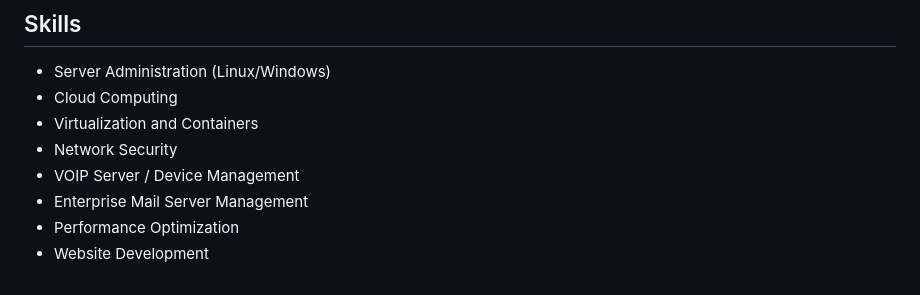
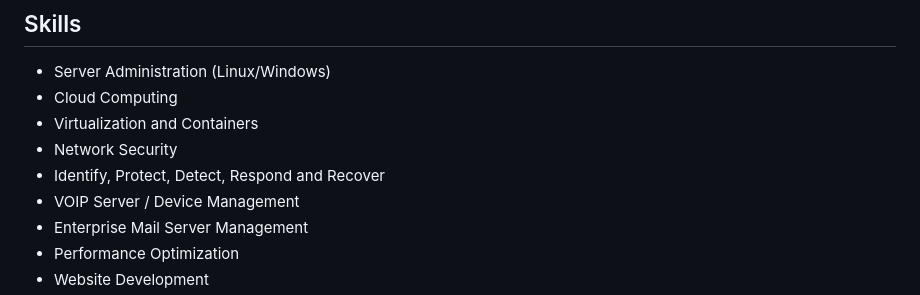
Before and after one commit to CodeBreakerRU/CodeBreakerRu, a Markdown page: README.md, the part around the change. GitHub-like rendering.

```diff
--- a/README.md
+++ b/README.md
@@ -11,6 +11,7 @@ I am a dedicated System Administrator with over years of experience in managing
 <li>Cloud Computing</li>
 <li>Virtualization and Containers</li>
 <li>Network Security</li>
+<li>Identify, Protect, Detect, Respond and Recover </li>
 <li>VOIP Server / Device Management </li>
 <li>Enterprise Mail Server Management </li>
 <li>Performance Optimization</li>
```
